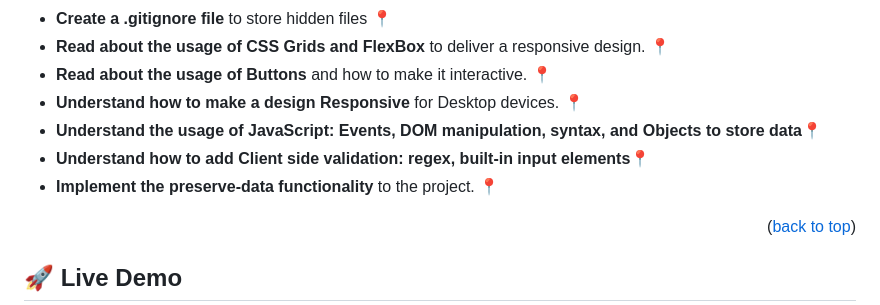
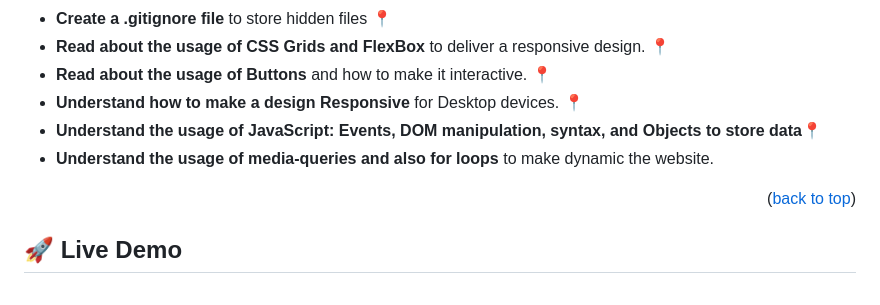
Before and after one commit to IvonneBenitesRodriguez/capstone-project, a Markdown page: README.md, the part around one of its changes. Rendered like a GitHub page; folded sections open.

Commit message:
Update: file named README.md

```diff
--- a/README.md
+++ b/README.md
@@ -54,8 +55,7 @@ This project's goal is to offer a very good user experience.
 - **Read about the usage of Buttons** and how to make it interactive. 📍
 - **Understand how to make a design Responsive** for Desktop devices. 📍
 - **Understand the usage of JavaScript: Events, DOM manipulation, syntax, and Objects to store data**📍
-- **Understand how to add Client side validation: regex, built-in input elements**📍
-- **Implement the preserve-data functionality** to the project. 📍
+- **Understand the usage of media-queries and also for loops** to make dynamic the website.
 
 <p align="right">(<a href="#readme-top">back to top</a>)</p>
 
```
Also changed, not shown: other parts of README.md (+1 -0 lines).
